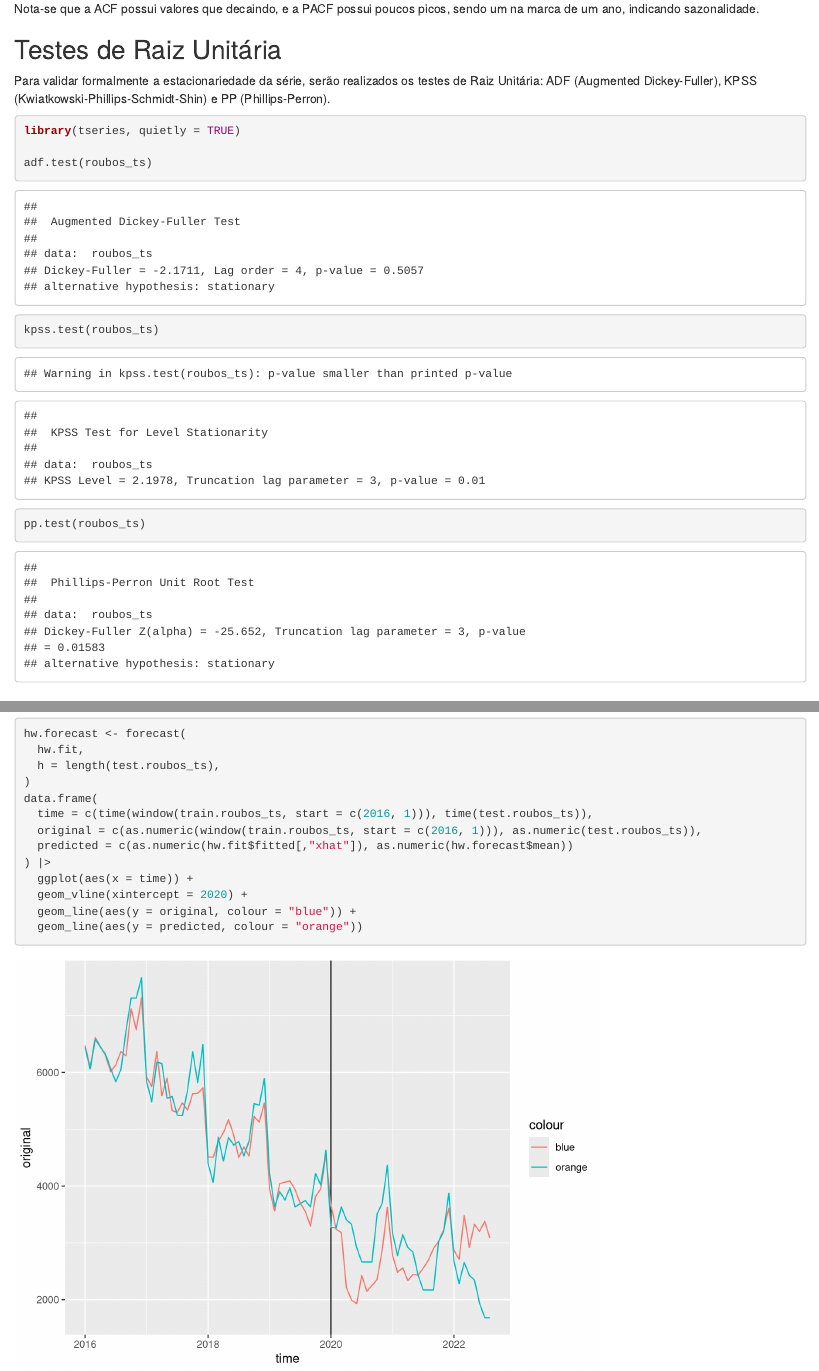
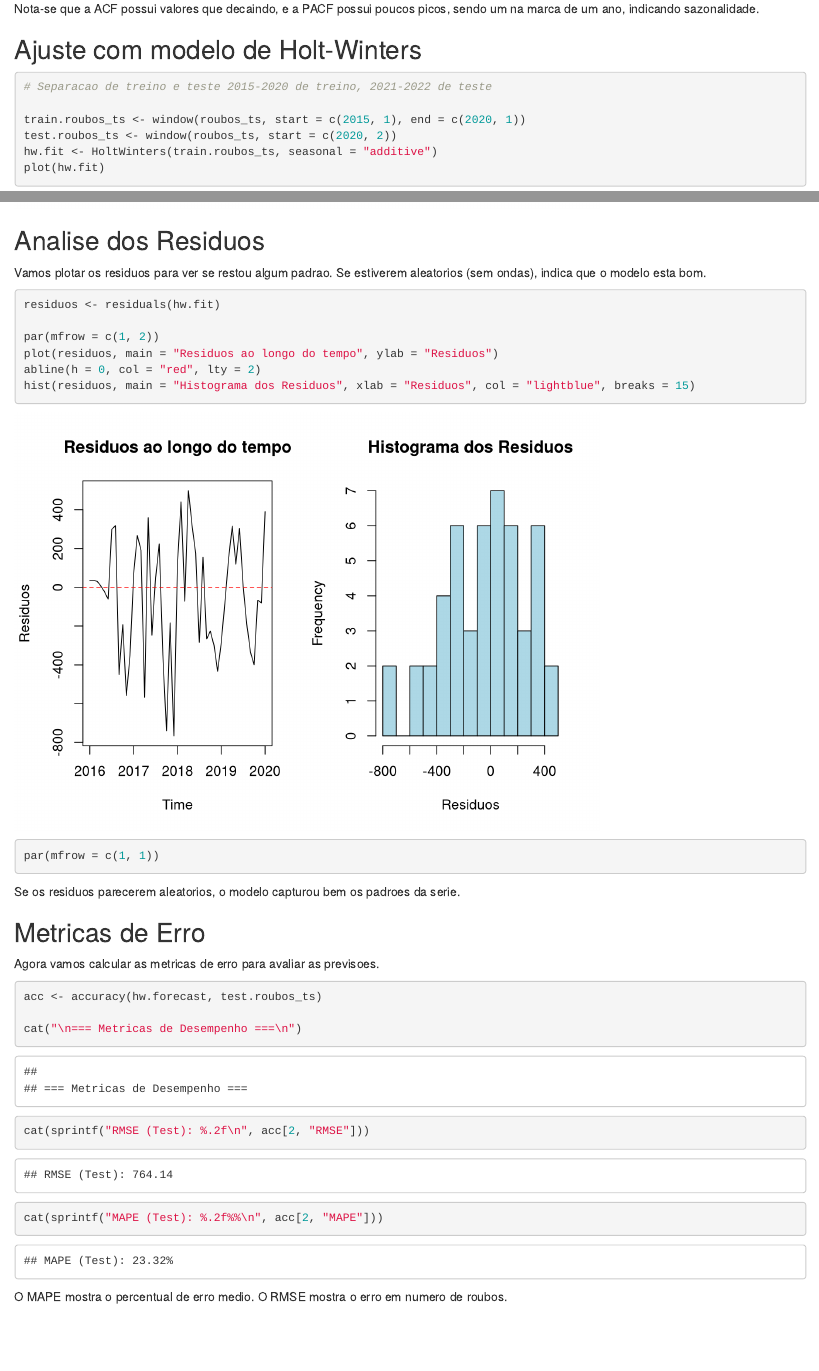
Before and after one commit to FelipeCarneiroMachado/Series-Temporais-e-Diversao-, an R Markdown document (src/trabalho.Rmd): the page in a window 1100 px wide, from 5070 px down, and a second part further down, joined at a grey line. Rendered offline with R 4.5, knitr and Pandoc, with nearby package versions.

Commit message:
added basic residual plots and error metrics

````diff
--- a/src/trabalho.Rmd
+++ b/src/trabalho.Rmd
@@ -113,19 +113,6 @@ pacf(roubos_ts)
 Nota-se que a ACF possui valores que decaindo, e a PACF possui poucos picos, sendo um na marca de um ano, indicando sazonalidade.
 
 
-## Testes de Raiz Unitária
-
-Para validar formalmente a estacionariedade da série, serão realizados os testes de Raiz Unitária: ADF (Augmented Dickey-Fuller), KPSS (Kwiatkowski-Phillips-Schmidt-Shin) e PP (Phillips-Perron).
-
-```{r}
-library(tseries, quietly = TRUE)
-
-adf.test(roubos_ts)
-kpss.test(roubos_ts)
-pp.test(roubos_ts)
-```
-
-
 ## Ajuste com modelo de Holt-Winters
 
 ```{r}
@@ -158,3 +145,34 @@ data.frame(
   geom_line(aes(y = original, colour = "blue")) +
   geom_line(aes(y = predicted, colour = "orange"))
 ```
+
+## Analise dos Residuos
+
+Vamos plotar os residuos para ver se restou algum padrao. Se estiverem aleatorios (sem ondas), indica que o modelo esta bom.
+
+```{r}
+residuos <- residuals(hw.fit)
+
+par(mfrow = c(1, 2))
+plot(residuos, main = "Residuos ao longo do tempo", ylab = "Residuos")
+abline(h = 0, col = "red", lty = 2)
+hist(residuos, main = "Histograma dos Residuos", xlab = "Residuos", col = "lightblue", breaks = 15)
+par(mfrow = c(1, 1))
+```
+
+Se os residuos parecerem aleatorios, o modelo capturou bem os padroes da serie.
+
+
+## Metricas de Erro
+
+Agora vamos calcular as metricas de erro para avaliar as previsoes.
+
+```{r}
+acc <- accuracy(hw.forecast, test.roubos_ts)
+
+cat("\n=== Metricas de Desempenho ===\n")
+cat(sprintf("RMSE (Test): %.2f\n", acc[2, "RMSE"]))
+cat(sprintf("MAPE (Test): %.2f%%\n", acc[2, "MAPE"]))
+```
+
+O MAPE mostra o percentual de erro medio. O RMSE mostra o erro em numero de roubos.
````
Also changed, not shown: src/AnaliseDeCrimesSP.html.
